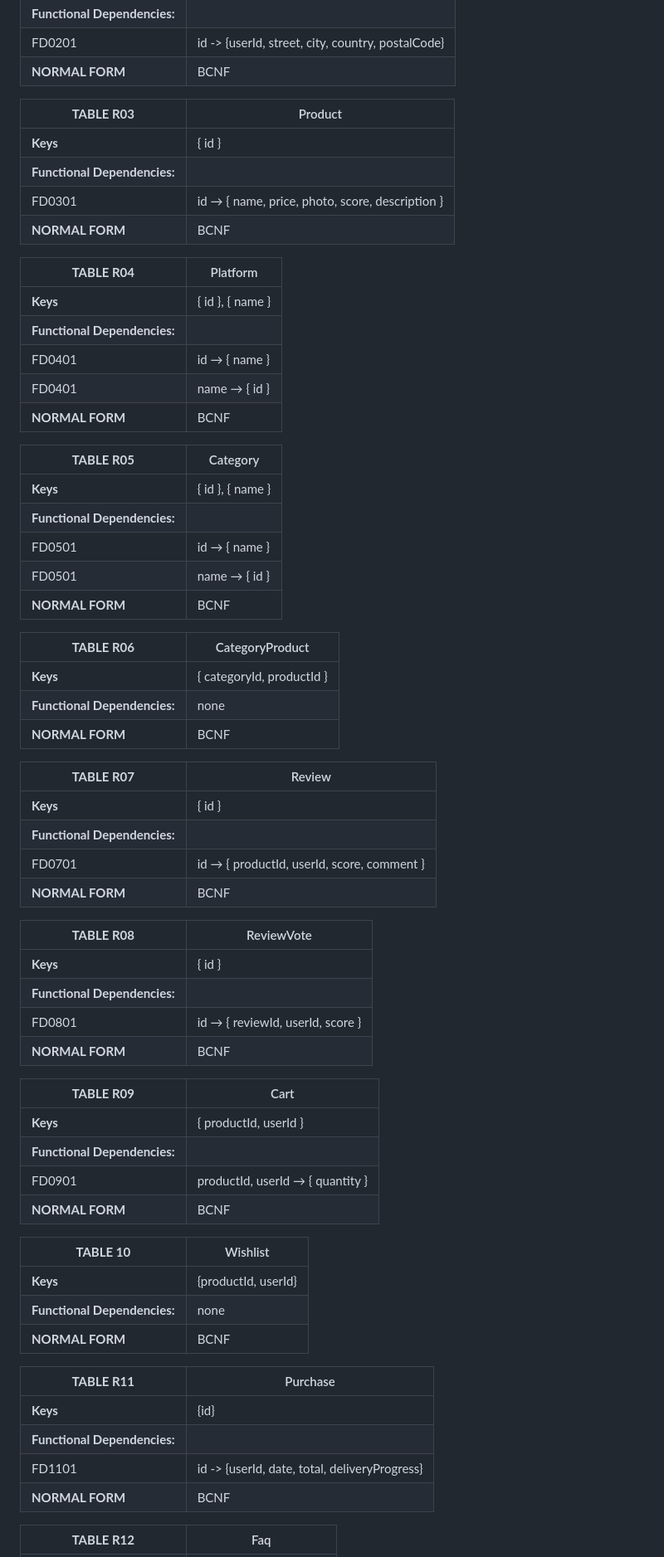
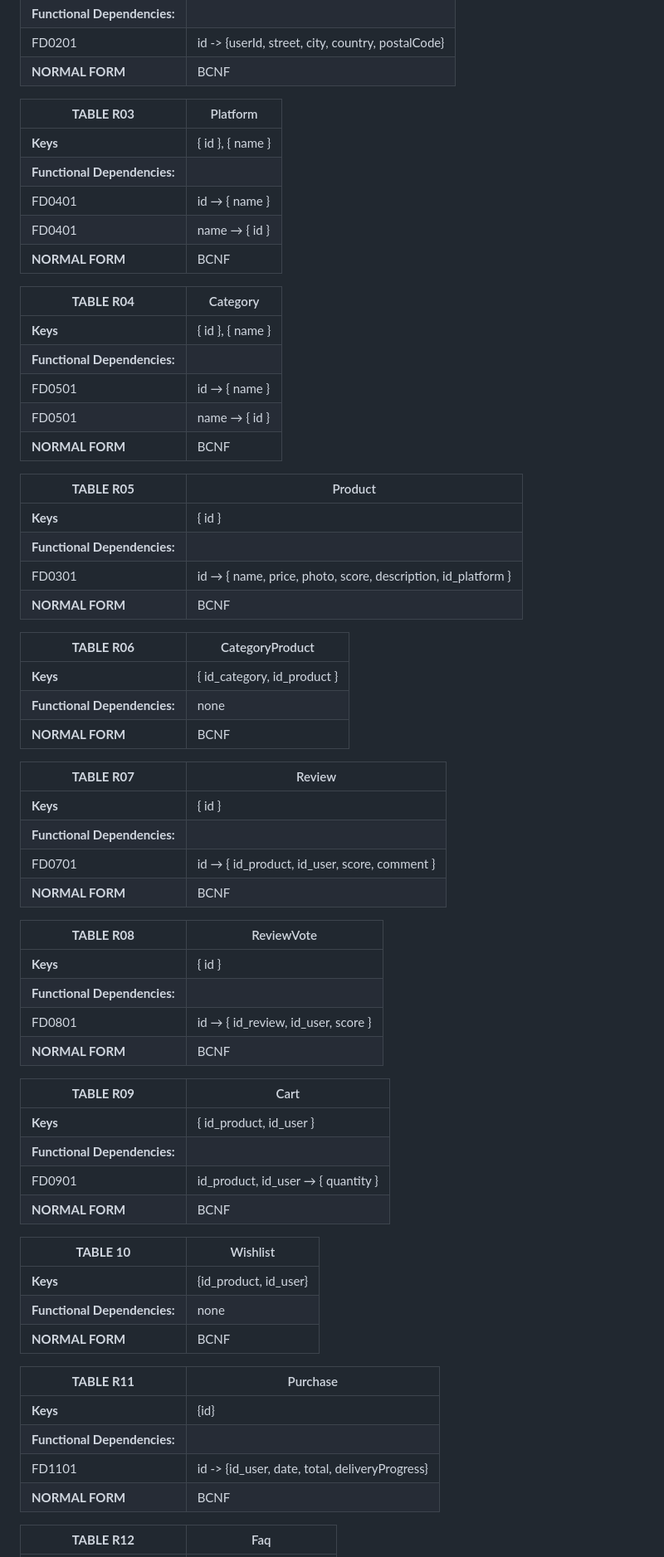
Before and after one commit to Happy-Myers/FEUP-LBAW, a Markdown page: documents/ebd.md, the part around the change. Shown at 83% size. GitHub-like rendering.

Commit message:
changed schema validation order and fixed some mistakes in names

```diff
--- a/documents/ebd.md
+++ b/documents/ebd.md
@@ -91,14 +91,8 @@ To validate the Relational Schema obtained from the Conceptual Data Model, all f
 | FD0201        | id -> {userId, street, city, country, postalCode} |
 | **NORMAL FORM** | BCNF |
 
-| **TABLE R03**   | Product            |
-| --------------  | ---                |
-| **Keys**        | { id } |
-| **Functional Dependencies:** |       |
-| FD0301          | id → { name, price, photo, score, description } |
-| **NORMAL FORM** | BCNF               |
 
-| **TABLE R04**   | Platform           |
+| **TABLE R03**   | Platform           |
 | --------------  | ---                |
 | **Keys**        | { id }, { name }   |
 | **Functional Dependencies:** |       |
@@ -106,7 +100,7 @@ To validate the Relational Schema obtained from the Conceptual Data Model, all f
 | FD0401          | name → { id } |
 | **NORMAL FORM** | BCNF               |
 
-| **TABLE R05**   | Category           |
+| **TABLE R04**   | Category           |
 | --------------  | ---                |
 | **Keys**        | { id }, { name }   |
 | **Functional Dependencies:** |       |
@@ -114,9 +108,16 @@ To validate the Relational Schema obtained from the Conceptual Data Model, all f
 | FD0501          | name → { id } |
 | **NORMAL FORM** | BCNF               |
 
+| **TABLE R05**   | Product            |
+| --------------  | ---                |
+| **Keys**        | { id } |
+| **Functional Dependencies:** |       |
+| FD0301          | id → { name, price, photo, score, description, id_platform } |
+| **NORMAL FORM** | BCNF               |
+
 | **TABLE R06**   | CategoryProduct    |
 | --------------  | ---                |
-| **Keys**        | { categoryId, productId }   |
+| **Keys**        | { id_category, id_product }   |
 | **Functional Dependencies:** | none |
 | **NORMAL FORM** | BCNF               |
 
@@ -124,26 +125,26 @@ To validate the Relational Schema obtained from the Conceptual Data Model, all f
 | --------------  | ---                |
 | **Keys**        | { id }   |
 | **Functional Dependencies:** |       |
-| FD0701          | id → { productId, userId, score, comment } |
+| FD0701          | id → { id_product, id_user, score, comment } |
 | **NORMAL FORM** | BCNF               |
 
 | **TABLE R08**   | ReviewVote         |
 | --------------  | ---                |
 | **Keys**        | { id }   |
 | **Functional Dependencies:** |       |
-| FD0801          | id → { reviewId, userId, score } |
+| FD0801          | id → { id_review, id_user, score } |
 | **NORMAL FORM** | BCNF               |
 
 | **TABLE R09**   | Cart               |
 | --------------  | ---                |
-| **Keys**        | { productId, userId }   |
+| **Keys**        | { id_product, id_user }   |
 | **Functional Dependencies:** |       |
-| FD0901          | productId, userId → { quantity } |
+| FD0901          | id_product, id_user → { quantity } |
 | **NORMAL FORM** | BCNF               |
 
 | **TABLE 10** | Wishlist |
 | ------------- | ------- |
-| **Keys**      | {productId, userId} |
+| **Keys**      | {id_product, id_user} |
 | **Functional Dependencies:** | none |
 | **NORMAL FORM** | BCNF |
 
@@ -151,7 +152,7 @@ To validate the Relational Schema obtained from the Conceptual Data Model, all f
 | ------------- | ------- |
 | **Keys**      | {id}    |
 | **Functional Dependencies:** |
-| FD1101        | id -> {userId, date, total, deliveryProgress} |
+| FD1101        | id -> {id_user, date, total, deliveryProgress} |
 | **NORMAL FORM** | BCNF |
 
 | **TABLE R12** | Faq |
```
